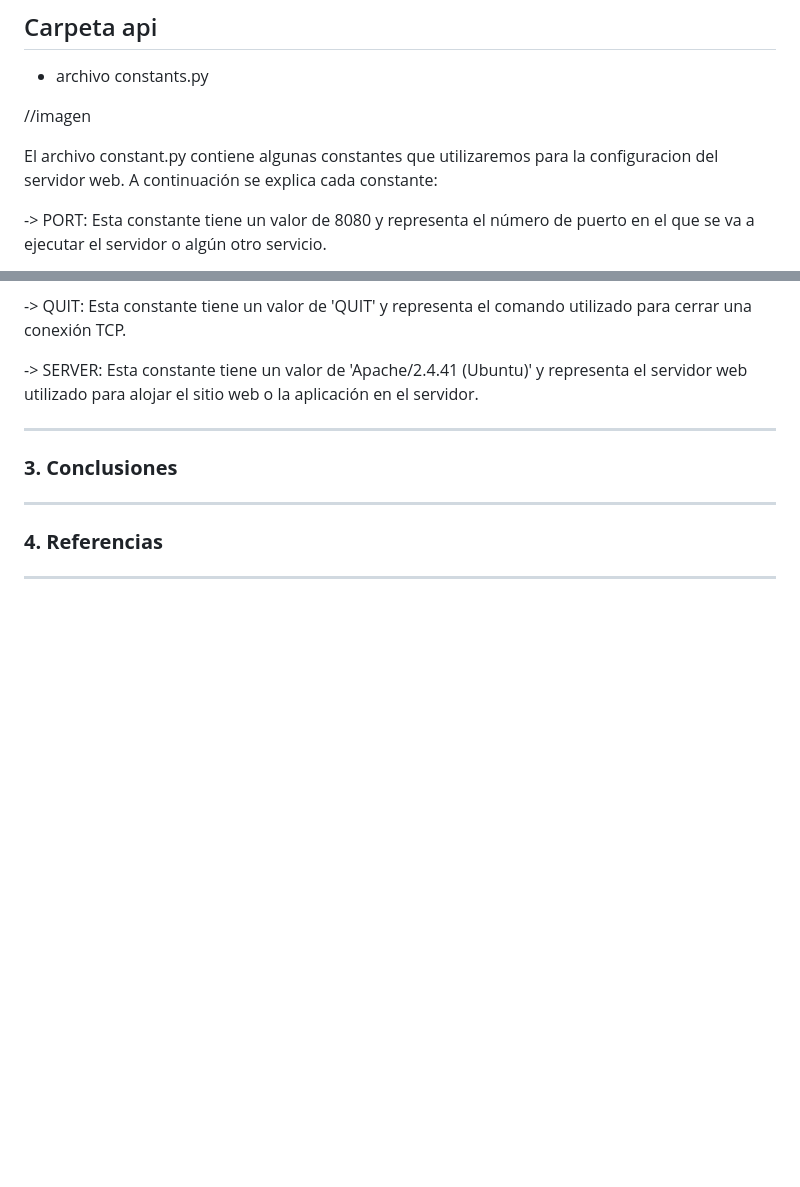
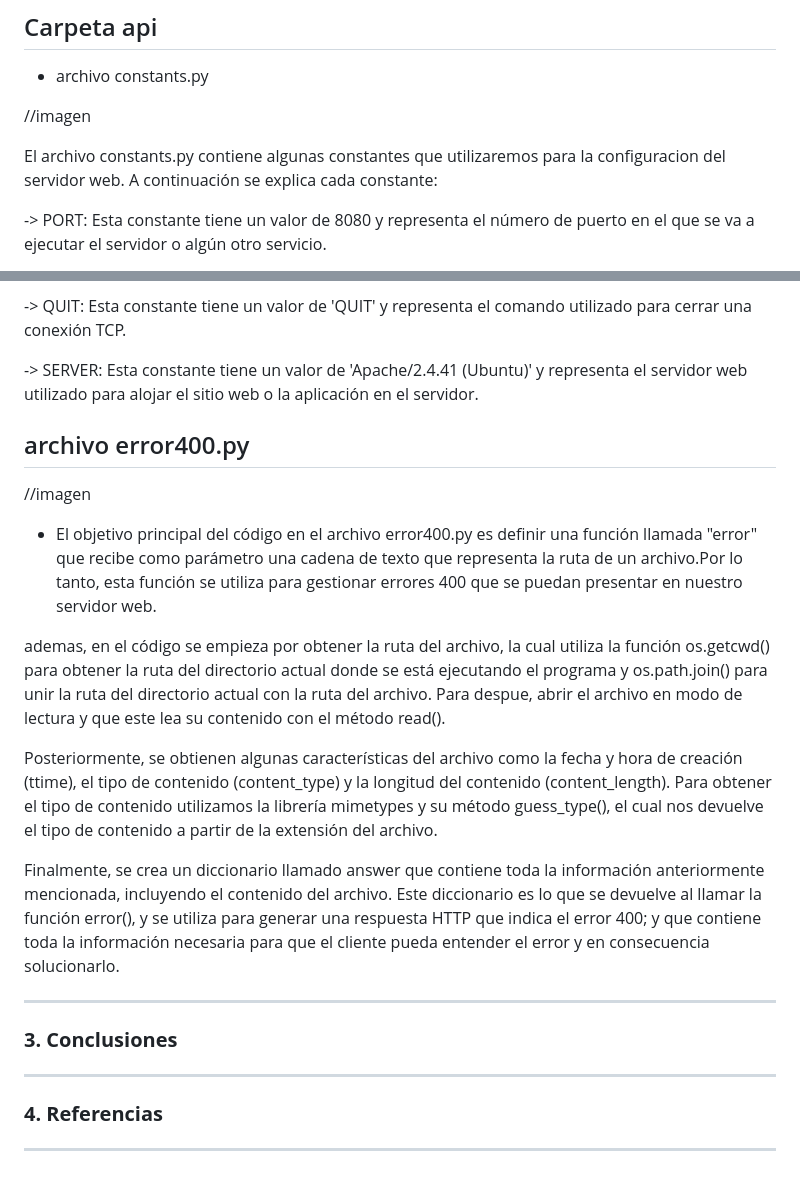
Before and after one commit to DannyMelguizo/TelematicaP1, a Markdown page: Readme.md, 2 parts joined by grey strips. Drawn GitHub-style; blank space fills up the shorter version.

Commit message:
error400

```diff
--- a/Readme.md
+++ b/Readme.md
@@ -33,7 +33,7 @@ Para el desarrollo de este proyecto, utilizamos el lenguaje de programación Pyt
 
 //imagen
 
-El archivo constant.py contiene algunas constantes que utilizaremos para la configuracion del servidor web. A continuación se explica cada constante:
+El archivo constants.py contiene algunas constantes que utilizaremos para la configuracion del servidor web. A continuación se explica cada constante:
 
 -> PORT: Esta constante tiene un valor de 8080 y representa el número de puerto en el que se va a ejecutar el servidor o algún otro servicio.
 
@@ -53,6 +53,20 @@ El archivo constant.py contiene algunas constantes que utilizaremos para la conf
 
 -> SERVER: Esta constante tiene un valor de 'Apache/2.4.41 (Ubuntu)' y representa el servidor web utilizado para alojar el sitio web o la aplicación en el servidor.
 
+
+
+## archivo error400.py
+
+//imagen
+
+- El objetivo principal del código en el archivo error400.py es definir una función llamada "error" que recibe como parámetro una cadena de texto que representa la ruta de un archivo.Por lo tanto,  esta función se utiliza para gestionar errores 400 que se puedan presentar en nuestro servidor web.
+
+ademas, en el código se empieza por obtener la ruta del archivo, la cual utiliza la función os.getcwd() para obtener la ruta del directorio actual donde se está ejecutando el programa y os.path.join() para unir la ruta del directorio actual con la ruta del archivo. Para despue, abrir el archivo en modo de lectura y que este lea su contenido con el método read().
+
+Posteriormente, se obtienen algunas características del archivo como la fecha y hora de creación (ttime), el tipo de contenido (content_type) y la longitud del contenido (content_length). Para obtener el tipo de contenido utilizamos la librería mimetypes y su método guess_type(), el cual nos devuelve el tipo de contenido a partir de la extensión del archivo.
+
+Finalmente, se crea un diccionario llamado answer que contiene toda la información anteriormente mencionada, incluyendo el contenido del archivo. Este diccionario es lo que se devuelve al llamar la función error(), y se utiliza para generar una respuesta HTTP que indica el error 400; y que contiene toda la información necesaria para que el cliente pueda entender el error y en consecuencia solucionarlo.
+
 *******
 
 <div id='conclusion'/>
```
